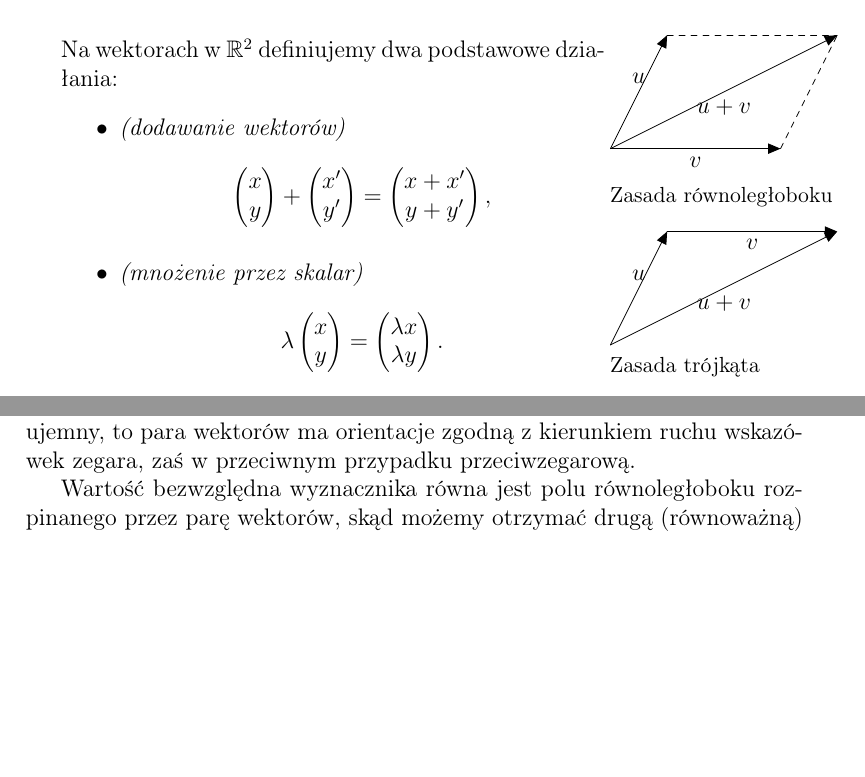
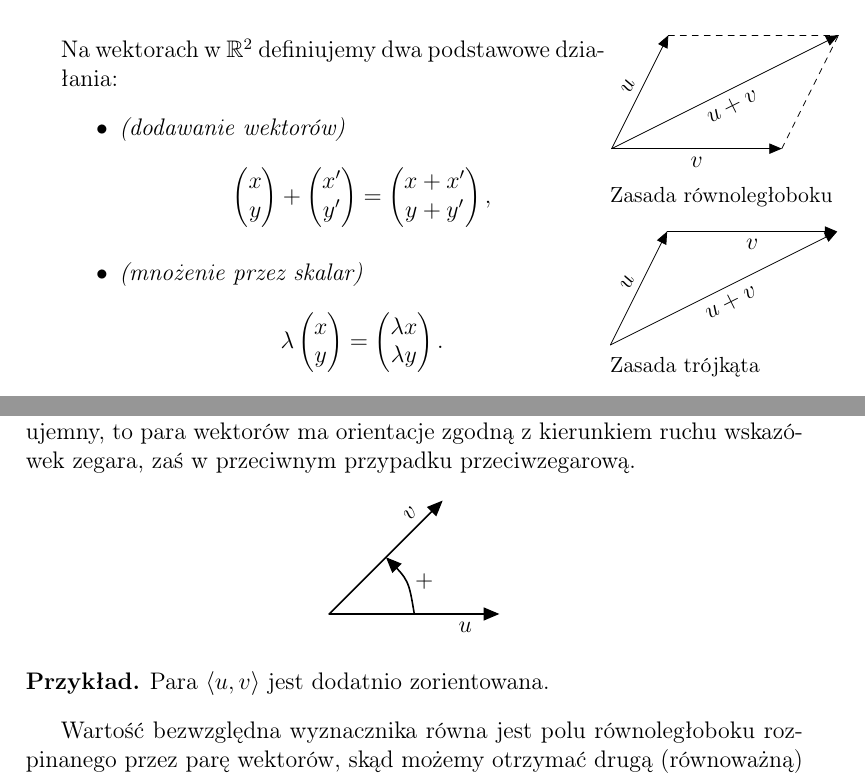
Before and after one commit to Mordacz/AlgebraIskrypt, a LaTeX document (wyklad1_test_2.tex): two parts of pages 2 and 4 of 4, joined at a grey line, cut so that both start at the same text, the shorter picture padded with empty space. Compiled offline with pdfLaTeX.

Commit message:
Poprawione rysunki i orientacja wektorów

```diff
--- a/wyklad1_test_2.tex
+++ b/wyklad1_test_2.tex
@@ -118,17 +118,17 @@ W algebrze liniowej zazwyczaj utożsamiamy wektor $\V{OA}$ z punktem $A$, a za p
 \begin{minipage}[c]{0.30\textwidth}
   \vspace{3mm}
   \begin{tikzpicture}[line cap=round,line join=round,>=triangle 45,scale=1,font=\normalsize]
-    \draw[->] (0,0) -- (1,2) node[midway,above] {$u$}; % TODO: oddalić trochę nazwy wektorów od linii.
-    \draw[->] (0,0) -- (3,0) node[midway,below] {$v$};
+    \draw[->] (0,0) -- (1,2) node[midway,sloped,above] {$u$};
+    \draw[->] (0,0) -- (3,0) node[midway,sloped,below] {$v$};
     \draw[dashed] (1,2) -- (4,2);
     \draw[dashed] (3,0) -- (4,2);
-    \draw[->] (0,0) -- (4,2) node[midway,below] {$u+v$};
+    \draw[->] (0,0) -- (4,2) node[midway,sloped,below] {$u+v$};
   \end{tikzpicture} \\
   \small{Zasada równoległoboku} \\\\
   \begin{tikzpicture}[line cap=round,line join=round,>=triangle 45,scale=1,font=\normalsize]
-    \draw[->] (5,0) -- (6,2) node[midway,above] {$u$};
-    \draw[->] (6,2) -- (9,2) node[midway,below] {$v$};
-    \draw[->] (5,0) -- (9,2) node[midway,below] {$u+v$};
+    \draw[->] (5,0) -- (6,2) node[midway,sloped,above] {$u$};
+    \draw[->] (6,2) -- (9,2) node[midway,sloped,below] {$v$};
+    \draw[->] (5,0) -- (9,2) node[midway,sloped,below] {$u+v$};
   \end{tikzpicture} \\ \small{Zasada trójkąta}
 \end{minipage}
 \vspace{4mm}
@@ -187,9 +187,19 @@ Analogicznie można zdefiniować powyższe działania i własności dla przestrz
 \end{df}
 
 Znak wyznacznika informuje nas o orientacji pary wektorów, jeśli jest ujemny, to para wektorów ma orientacje zgodną z kierunkiem ruchu wskazówek zegara, zaś w przeciwnym przypadku przeciwzegarową.
-% TODO: ktoś jakiś rysunek?
+\begin{center}
+  \begin{tikzpicture}[line cap=round,line join=round,>=triangle 45,scale=1,font=\normalsize]
+    \draw[thick,->] (0,0) -- (3,0) node[pos=0.8, below] {$u$};
+    \draw[thick,->] (0,0) -- (2,2) node[pos=0.8, sloped, above] {$v$};
+    \draw[thick,->] (1.5,0) .. controls(1.4, 0.6) ..  (1, 1) node[pos=0.5, right] {$+$};
+  \end{tikzpicture}
+\end{center}
+\begin{prz}
+  Para $\Pair{u}{v}$ jest dodatnio zorientowana.
+\end{prz}
 
 Wartość bezwzględna wyznacznika równa jest polu równoległoboku rozpinanego przez parę wektorów, skąd możemy otrzymać drugą (równoważną) definicję wyznacznika:
 \begin{df}(geometryczna) Niech $U,V\in\RR^2,$ wtedy: $$\det(U,V) = \norm{U}\norm{V}\sin\angle(U,V).$$ \end{df}
 
+
 \end{document}
```
